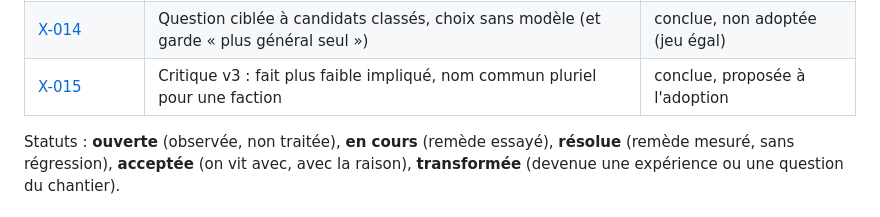
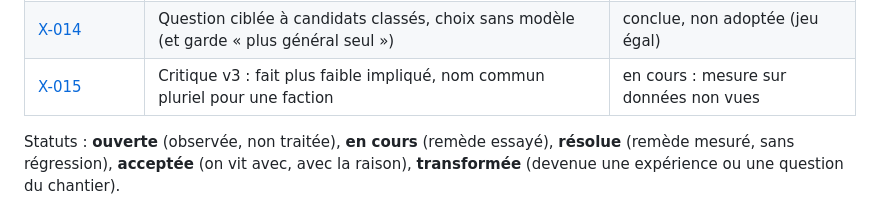
Before and after one commit to ltimsit/WorldKit, a Markdown page: docs/recherche-ingestion/README.md, the part around the change. Rendered like a GitHub page.

```diff
--- a/docs/recherche-ingestion/README.md
+++ b/docs/recherche-ingestion/README.md
@@ -54,7 +54,7 @@ Les axes de test et le plan des corpus sont dans [axes-corpus.md](axes-corpus.md
 | [X-012](X-012-signaler-et-pieges.md) | Signaler sans décider, et un contre-corpus de pièges | conclue, résultat mitigé |
 | [X-013](X-013-stabilite-faits-corbelle.md) | Stabilité de la chaîne des faits sur Corbelle (entités du gold) | conclue |
 | [X-014](X-014-candidats-classes.md) | Question ciblée à candidats classés, choix sans modèle (et garde « plus général seul ») | conclue, non adoptée (jeu égal) |
-| [X-015](X-015-critique-v3.md) | Critique v3 : fait plus faible impliqué, nom commun pluriel pour une faction | conclue, proposée à l'adoption |
+| [X-015](X-015-critique-v3.md) | Critique v3 : fait plus faible impliqué, nom commun pluriel pour une faction | en cours : mesure sur données non vues |
 
 Statuts : **ouverte** (observée, non traitée), **en cours** (remède essayé), **résolue** (remède mesuré, sans régression), **acceptée** (on vit avec, avec la raison), **transformée** (devenue une expérience ou une question du chantier).
 
```
Also changed, not shown: docs/recherche-ingestion/X-015-critique-v3.md (+14 -1 lines).
